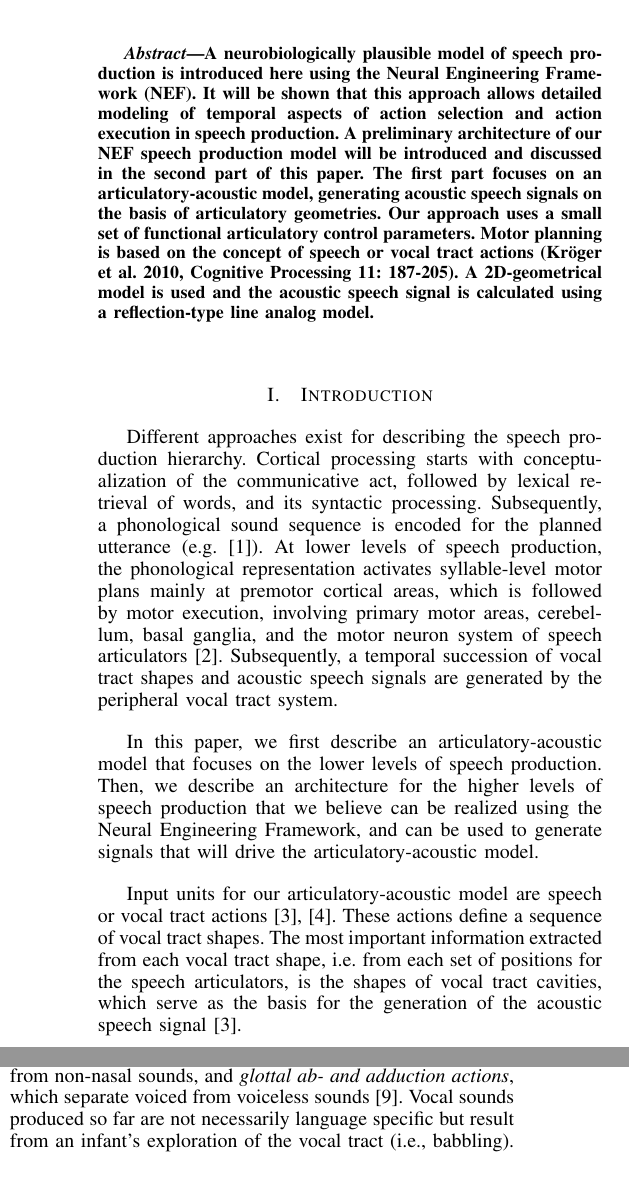
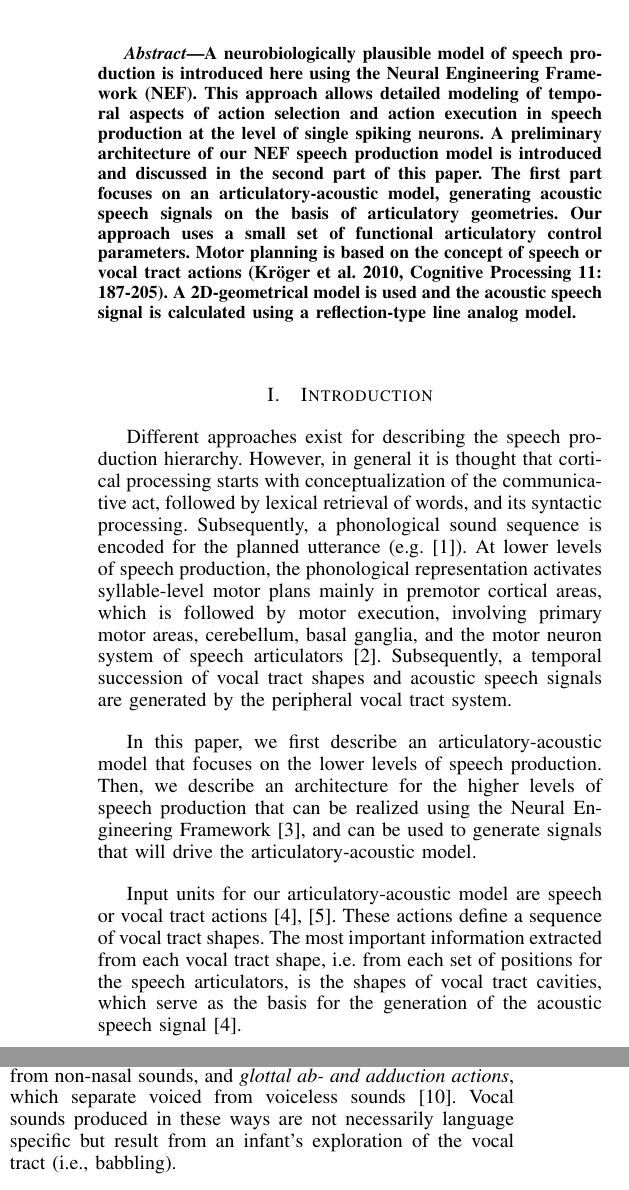
Before and after one commit to ctn-archive/kroger-coginfocom2014, a LaTeX paper (kroger.tex): two parts of the columns of page 1 of 6, joined at a grey line, cut so that both start at the same text. Compiled offline with pdfLaTeX.

Commit message:
Final edits

```diff
--- a/kroger.tex
+++ b/kroger.tex
@@ -48,10 +48,11 @@ Email: \{tbekolay, celiasmith\}@uwaterloo.ca}}
 \begin{abstract}
   A neurobiologically plausible model of speech production is
   introduced here using the Neural Engineering Framework (NEF).
-  It will be shown that this approach allows
+  This approach allows
   detailed modeling of temporal aspects of action selection and action
-  execution in speech production. A preliminary architecture of our
-  NEF speech production model will be introduced and discussed in
+  execution in speech production  at the level of single spiking neurons.
+  A preliminary architecture of our
+  NEF speech production model is introduced and discussed in
   the second part of this paper. The first part focuses on an
   articulatory-acoustic model, generating acoustic speech signals on
   the basis of articulatory geometries. Our approach uses a small set
@@ -67,12 +68,13 @@ Email: \{tbekolay, celiasmith\}@uwaterloo.ca}}
 \section{Introduction}
 
 Different approaches exist for describing the speech production
-hierarchy. Cortical processing starts with conceptualization of the
+hierarchy. However, in general it is thought that
+cortical processing starts with conceptualization of the
 communicative act, followed by lexical retrieval of words, and its
 syntactic processing. Subsequently, a phonological sound sequence is
 encoded for the planned utterance (e.g. \cite{levelt1999}). At lower
 levels of speech production, the phonological representation activates
-syllable-level motor plans mainly at premotor cortical areas, which is
+syllable-level motor plans mainly in premotor cortical areas, which is
 followed by motor execution, involving primary motor areas,
 cerebellum, basal ganglia, and the motor neuron system of
 speech articulators \cite{riecker2005}. Subsequently, a temporal
@@ -82,8 +84,8 @@ generated by the peripheral vocal tract system.
 In this paper, we first describe an articulatory-acoustic model
 that focuses on the lower levels of speech production.
 Then, we describe an architecture for the higher levels
-of speech production that we believe can be realized
-using the Neural Engineering Framework,
+of speech production that can be realized
+using the Neural Engineering Framework \cite{eliasmith2003},
 and can be used to generate signals that
 will drive the articulatory-acoustic model.
 
@@ -123,7 +125,7 @@ the tongue tip. In addition, infants are capable of producing
 raising the velum), which separate nasal from
 non-nasal sounds, and \textit{glottal ab- and adduction actions},
 which separate voiced from voiceless sounds \cite{kuhl2004}.
-Vocal sounds produced so far are not
+Vocal sounds produced in these ways are not
 necessarily language specific but result from an infant's exploration of
 the vocal tract (i.e., babbling).
 
```
